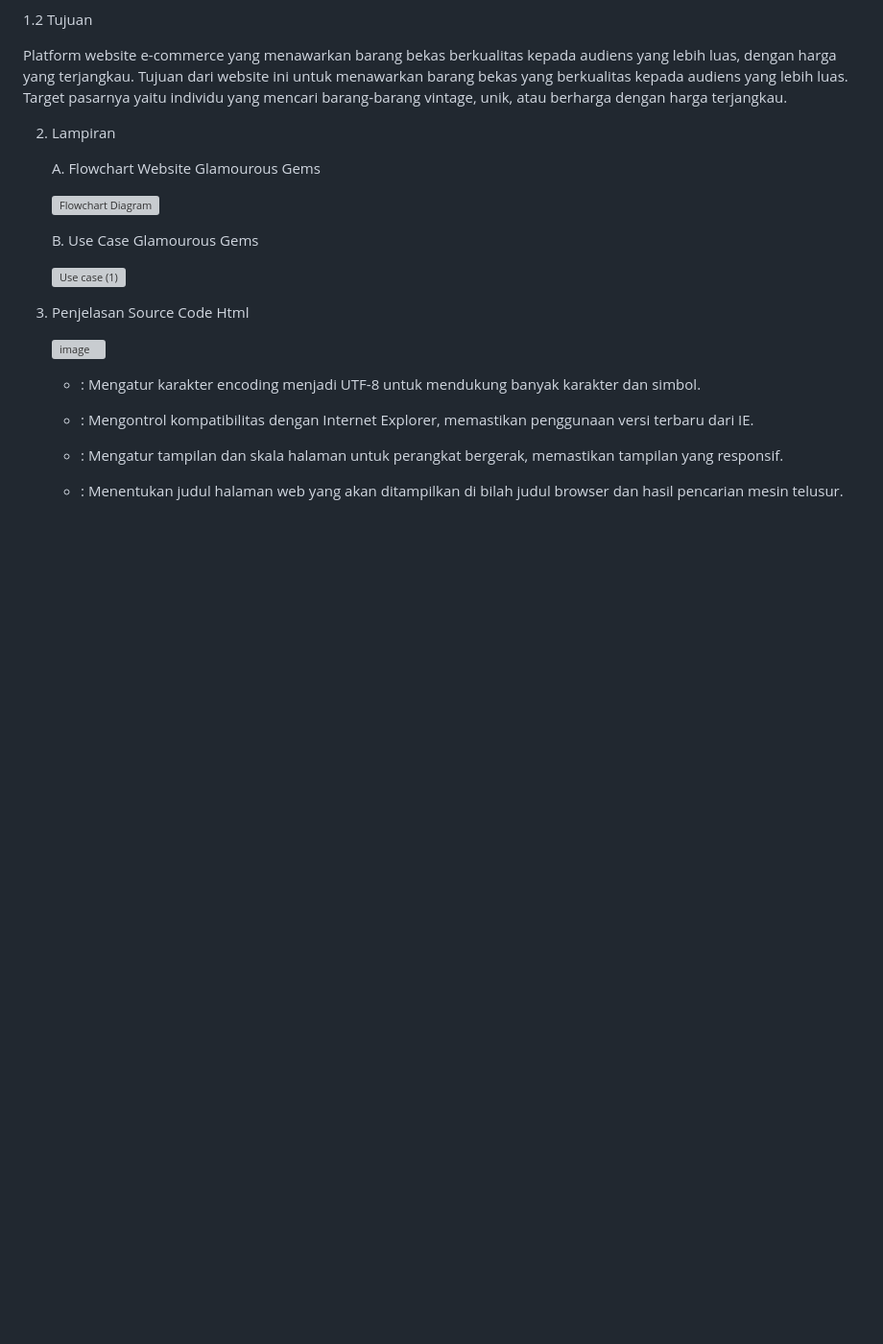
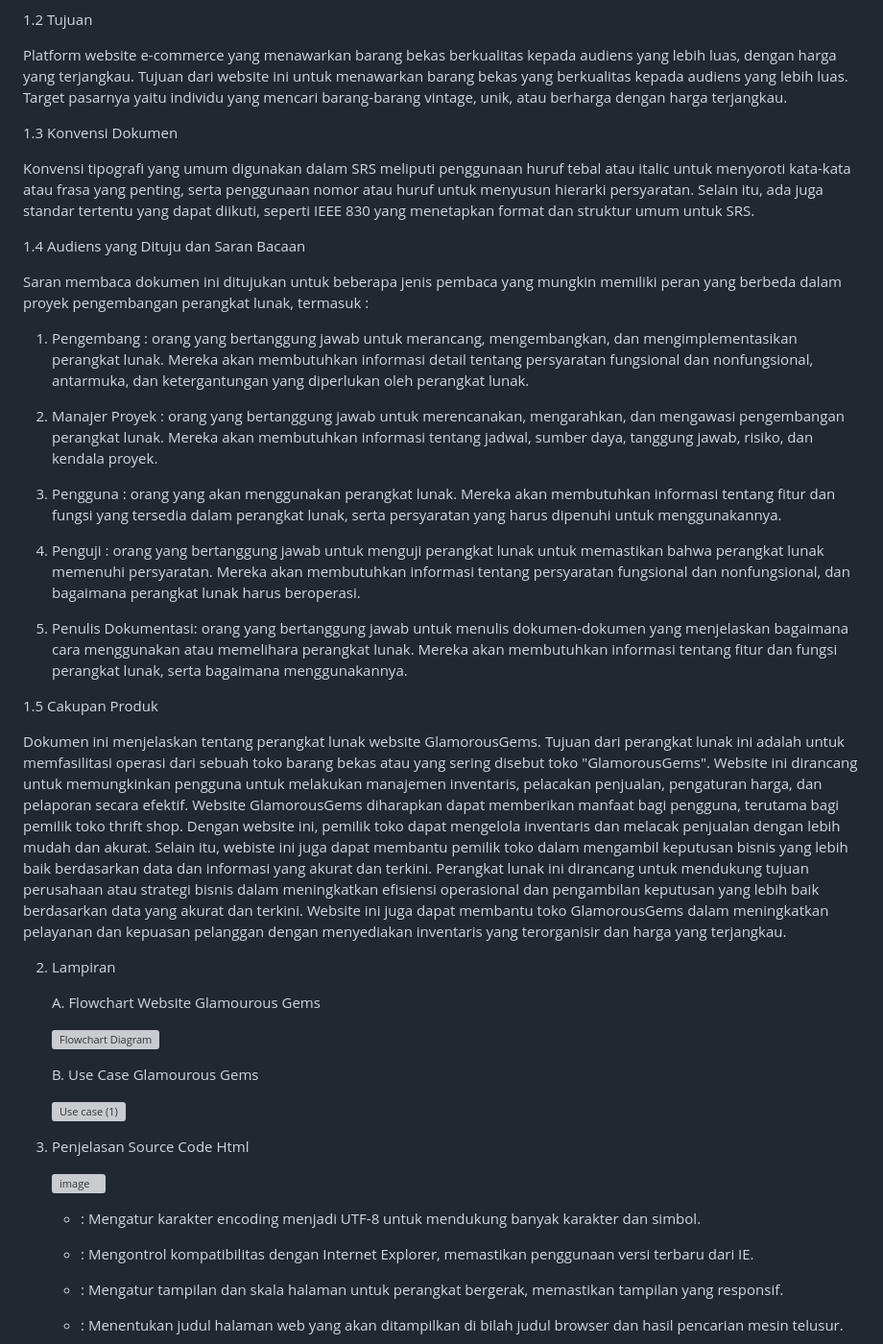
Before and after one commit to abdillahusein/Kel-2-MI2022C.github.io, a Markdown page: README.md, the part around the change. Shown at 96% size. Rendered like a GitHub page; blank space fills up the shorter version; grey boxes are pictures that could not be loaded.

```diff
--- a/README.md
+++ b/README.md
@@ -89,6 +89,28 @@ Platform website e-commerce yang menawarkan barang bekas berkualitas kepada audi
 harga yang terjangkau. Tujuan dari website ini untuk menawarkan barang bekas yang berkualitas kepada audiens
 yang lebih luas. Target pasarnya yaitu individu yang mencari barang-barang vintage, unik, atau berharga dengan
 harga terjangkau.
+
+1.3 Konvensi Dokumen
+
+Konvensi tipografi yang umum digunakan dalam SRS meliputi penggunaan huruf tebal atau italic untuk menyoroti kata-kata atau frasa yang penting, serta penggunaan nomor atau huruf untuk menyusun hierarki persyaratan. Selain itu, ada juga standar tertentu yang dapat diikuti, seperti IEEE 830 yang menetapkan format dan struktur umum untuk SRS.
+
+1.4 Audiens yang Dituju dan Saran Bacaan
+
+Saran membaca dokumen ini ditujukan untuk beberapa jenis pembaca yang mungkin memiliki peran yang berbeda dalam proyek pengembangan perangkat lunak, termasuk :
+
+1.	Pengembang : orang yang bertanggung jawab untuk merancang, mengembangkan, dan mengimplementasikan perangkat lunak. Mereka akan membutuhkan informasi detail tentang persyaratan fungsional dan nonfungsional, antarmuka, dan ketergantungan yang diperlukan oleh perangkat lunak.
+
+2. Manajer Proyek : orang yang bertanggung jawab untuk merencanakan, mengarahkan, dan mengawasi pengembangan perangkat lunak. Mereka akan membutuhkan informasi tentang jadwal, sumber daya, tanggung jawab, risiko, dan kendala proyek.
+
+3.	Pengguna : orang yang akan menggunakan perangkat lunak. Mereka akan membutuhkan informasi tentang fitur dan fungsi yang tersedia dalam perangkat lunak, serta persyaratan yang harus dipenuhi untuk menggunakannya.
+
+4.	Penguji : orang yang bertanggung jawab untuk menguji perangkat lunak untuk memastikan bahwa perangkat lunak memenuhi persyaratan. Mereka akan membutuhkan informasi tentang persyaratan fungsional dan nonfungsional, dan bagaimana perangkat lunak harus beroperasi.
+
+5.	Penulis Dokumentasi: orang yang bertanggung jawab untuk menulis dokumen-dokumen yang menjelaskan bagaimana cara menggunakan atau memelihara perangkat lunak. Mereka akan membutuhkan informasi tentang fitur dan fungsi perangkat lunak, serta bagaimana menggunakannya.
+
+1.5 Cakupan Produk
+
+Dokumen ini menjelaskan tentang perangkat lunak website GlamorousGems. Tujuan dari perangkat lunak ini adalah untuk memfasilitasi operasi dari sebuah toko barang bekas atau yang sering disebut toko "GlamorousGems". Website ini dirancang untuk memungkinkan pengguna untuk melakukan manajemen inventaris, pelacakan penjualan, pengaturan harga, dan pelaporan secara efektif. Website GlamorousGems diharapkan dapat memberikan manfaat bagi pengguna, terutama bagi pemilik toko thrift shop. Dengan website ini, pemilik toko dapat mengelola inventaris dan melacak penjualan dengan lebih mudah dan akurat. Selain itu, webiste ini juga dapat membantu pemilik toko dalam mengambil keputusan bisnis yang lebih baik berdasarkan data dan informasi yang akurat dan terkini. Perangkat lunak ini dirancang untuk mendukung tujuan perusahaan atau strategi bisnis dalam meningkatkan efisiensi operasional dan pengambilan keputusan yang lebih baik berdasarkan data yang akurat dan terkini. Website ini juga dapat membantu toko GlamorousGems dalam meningkatkan pelayanan dan kepuasan pelanggan dengan menyediakan inventaris yang terorganisir dan harga yang terjangkau.
 
 2. Lampiran
 
```
